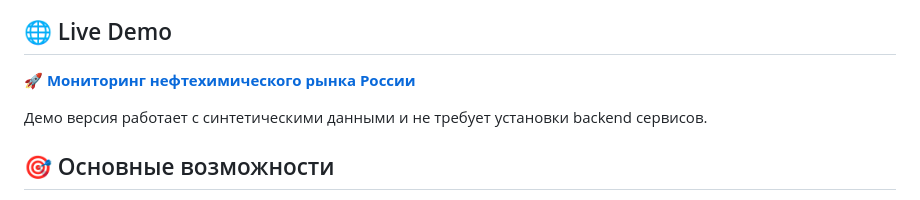
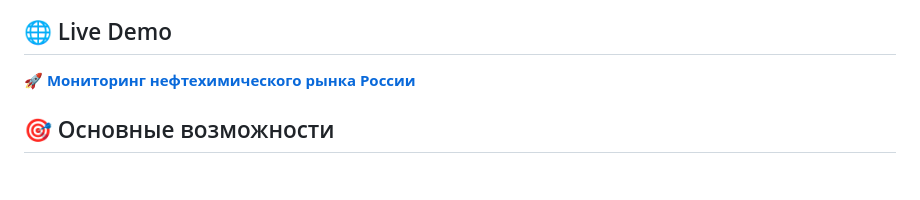
Before and after one commit to Study-group-8/Petrochemical-Data-Platform, a Markdown page: README.md, the part around the change. Rendered like a GitHub page; blank space fills up the shorter version.

Commit message:
Update README to clarify demo version requirements
Removed a note about the demo version requiring backend services.

```diff
--- a/README.md
+++ b/README.md
@@ -10,8 +10,6 @@
 ## 🌐 Live Demo
 
 **🚀 [Мониторинг нефтехимического рынка России](https://study-group-8.github.io/Petrochemical-Data-Platform/)**
-
-Демо версия работает с синтетическими данными и не требует установки backend сервисов.
 
 ## 🎯 Основные возможности
 
```
